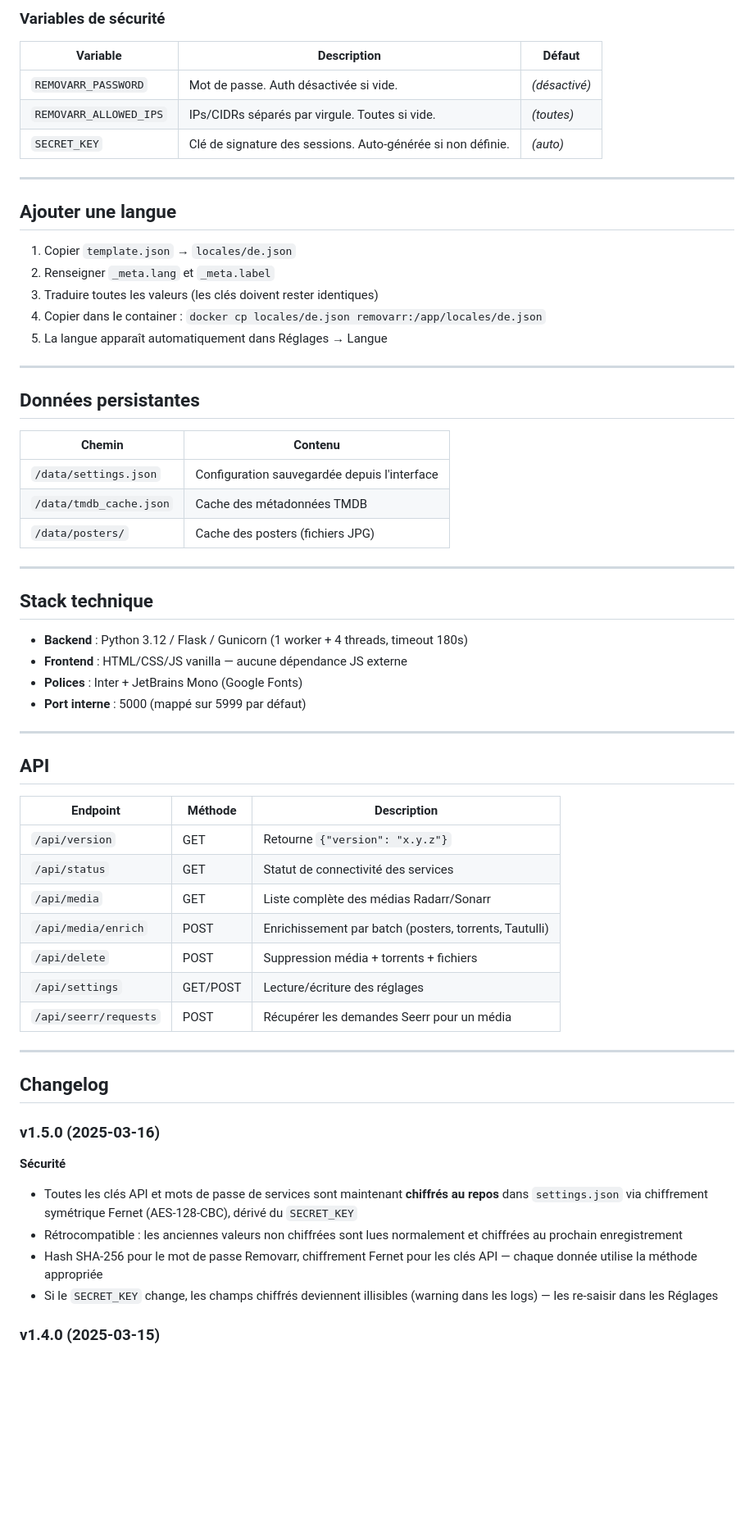
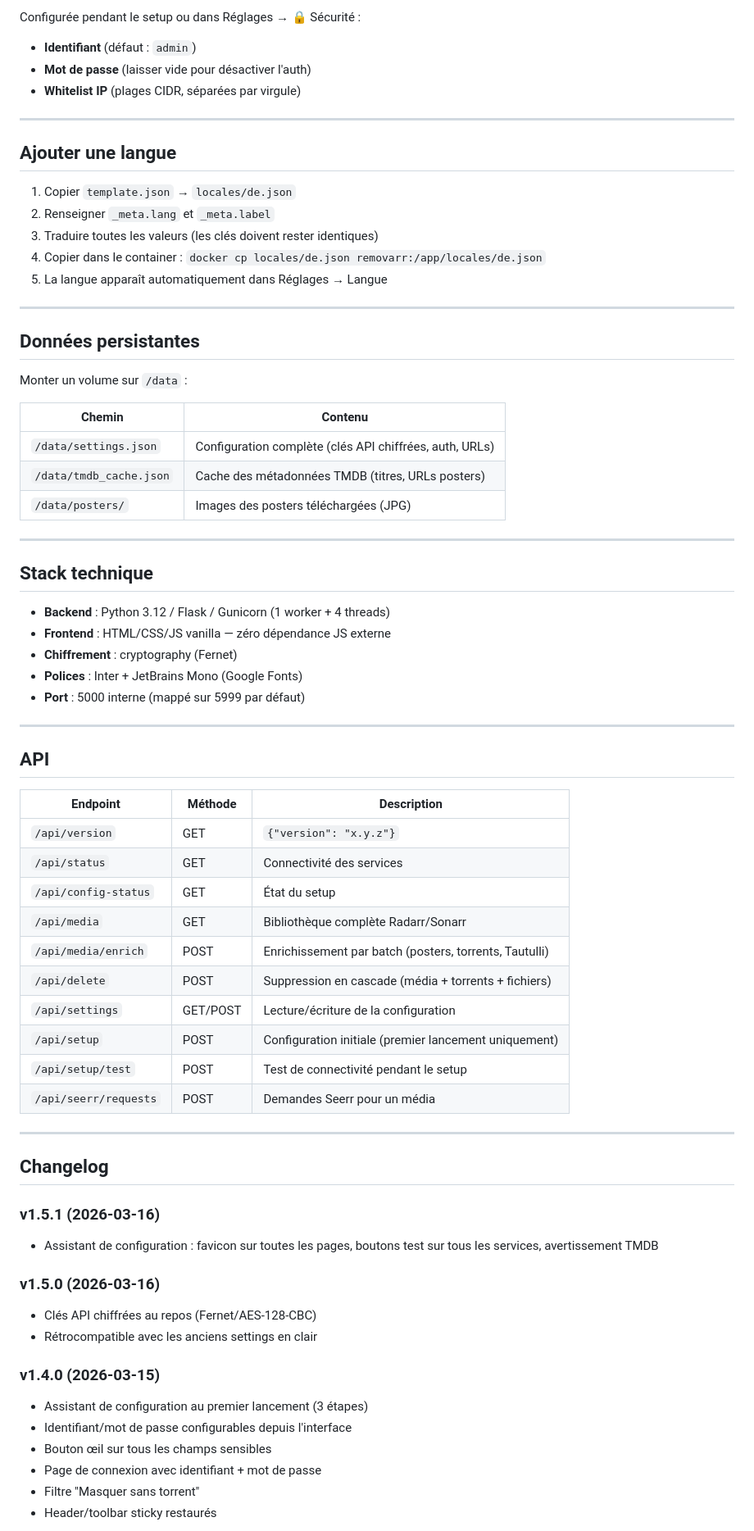
Before and after one commit to Matt-uSk/removarr, a Markdown page: README.fr.md, the part around one of its changes. Shown at 82% size. GitHub-like rendering; blank space fills up the shorter version.

```diff
--- a/README.fr.md
+++ b/README.fr.md
@@ -140,11 +128,8 @@ environment:
 
-### Variables de sécurité
-
-| Variable | Description | Défaut |
-|---|---|---|
-| `REMOVARR_PASSWORD` | Mot de passe. Auth désactivée si vide. | *(désactivé)* |
-| `REMOVARR_ALLOWED_IPS` | IPs/CIDRs séparés par virgule. Toutes si vide. | *(toutes)* |
-| `SECRET_KEY` | Clé de signature des sessions. Auto-générée si non définie. | *(auto)* |
+Configurée pendant le setup ou dans Réglages → 🔒 Sécurité :
+- **Identifiant** (défaut : `admin`)
+- **Mot de passe** (laisser vide pour désactiver l'auth)
+- **Whitelist IP** (plages CIDR, séparées par virgule)
 
 ---
 
@@ -160,20 +145,23 @@ environment:
 
 ## Données persistantes
 
+Monter un volume sur `/data` :
+
 | Chemin | Contenu |
 |---|---|
-| `/data/settings.json` | Configuration sauvegardée depuis l'interface |
-| `/data/tmdb_cache.json` | Cache des métadonnées TMDB |
-| `/data/posters/` | Cache des posters (fichiers JPG) |
+| `/data/settings.json` | Configuration complète (clés API chiffrées, auth, URLs) |
+| `/data/tmdb_cache.json` | Cache des métadonnées TMDB (titres, URLs posters) |
+| `/data/posters/` | Images des posters téléchargées (JPG) |
 
 ---
 
 ## Stack technique
 
-- **Backend** : Python 3.12 / Flask / Gunicorn (1 worker + 4 threads, timeout 180s)
-- **Frontend** : HTML/CSS/JS vanilla — aucune dépendance JS externe
+- **Backend** : Python 3.12 / Flask / Gunicorn (1 worker + 4 threads)
+- **Frontend** : HTML/CSS/JS vanilla — zéro dépendance JS externe
+- **Chiffrement** : cryptography (Fernet)
 - **Polices** : Inter + JetBrains Mono (Google Fonts)
-- **Port interne** : 5000 (mappé sur 5999 par défaut)
+- **Port** : 5000 interne (mappé sur 5999 par défaut)
 
 ---
 
@@ -181,25 +169,33 @@ environment:
 
 | Endpoint | Méthode | Description |
 |---|---|---|
-| `/api/version` | GET | Retourne `{"version": "x.y.z"}` |
-| `/api/status` | GET | Statut de connectivité des services |
-| `/api/media` | GET | Liste complète des médias Radarr/Sonarr |
+| `/api/version` | GET | `{"version": "x.y.z"}` |
+| `/api/status` | GET | Connectivité des services |
+| `/api/config-status` | GET | État du setup |
+| `/api/media` | GET | Bibliothèque complète Radarr/Sonarr |
 | `/api/media/enrich` | POST | Enrichissement par batch (posters, torrents, Tautulli) |
-| `/api/delete` | POST | Suppression média + torrents + fichiers |
-| `/api/settings` | GET/POST | Lecture/écriture des réglages |
-| `/api/seerr/requests` | POST | Récupérer les demandes Seerr pour un média |
+| `/api/delete` | POST | Suppression en cascade (média + torrents + fichiers) |
+| `/api/settings` | GET/POST | Lecture/écriture de la configuration |
+| `/api/setup` | POST | Configuration initiale (premier lancement uniquement) |
+| `/api/setup/test` | POST | Test de connectivité pendant le setup |
+| `/api/seerr/requests` | POST | Demandes Seerr pour un média |
 
 ---
 
 ## Changelog
 
-### v1.5.0 (2025-03-16)
+### v1.5.1 (2026-03-16)
+- Assistant de configuration : favicon sur toutes les pages, boutons test sur tous les services, avertissement TMDB
 
-**Sécurité**
-- Toutes les clés API et mots de passe de services sont maintenant **chiffrés au repos** dans `settings.json` via chiffrement symétrique Fernet (AES-128-CBC), dérivé du `SECRET_KEY`
-- Rétrocompatible : les anciennes valeurs non chiffrées sont lues normalement et chiffrées au prochain enregistrement
-- Hash SHA-256 pour le mot de passe Removarr, chiffrement Fernet pour les clés API — chaque donnée utilise la méthode appropriée
-- Si le `SECRET_KEY` change, les champs chiffrés deviennent illisibles (warning dans les logs) — les re-saisir dans les Réglages
+### v1.5.0 (2026-03-16)
+- Clés API chiffrées au repos (Fernet/AES-128-CBC)
+- Rétrocompatible avec les anciens settings en clair
 
-### v1.4.0 (2025-03-15)
+### v1.4.0 (2026-03-15)
+- Assistant de configuration au premier lancement (3 étapes)
+- Identifiant/mot de passe configurables depuis l'interface
+- Bouton œil sur tous les champs sensibles
+- Page de connexion avec identifiant + mot de passe
+- Filtre "Masquer sans torrent"
+- Header/toolbar sticky restaurés
 
```
Also changed, not shown: other parts of README.fr.md (+103 -160 lines), README.md (+140 -187 lines).
